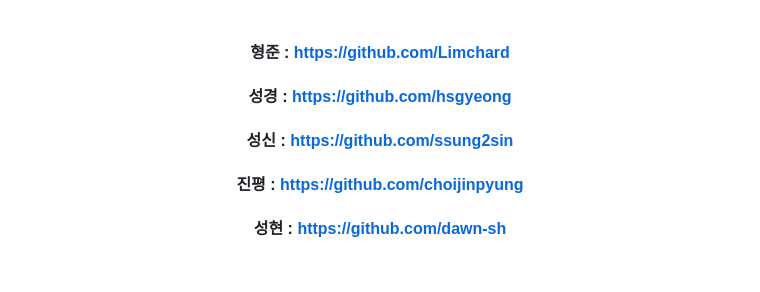
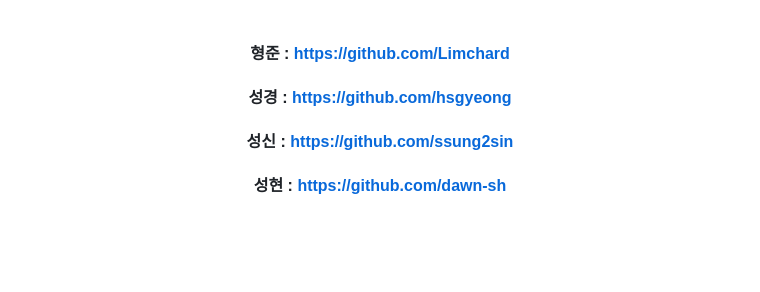
Before and after one commit to choijinpyung/FinalProject, a Markdown page: README.md, the part around the change. Drawn GitHub-style; blank space fills up the shorter version.

```diff
--- a/README.md
+++ b/README.md
@@ -160,7 +160,6 @@
 #### 형준 : https://github.com/Limchard
 #### 성경 : https://github.com/hsgyeong
 #### 성신 : https://github.com/ssung2sin
-#### 진평 : https://github.com/choijinpyung
 #### 성현 : https://github.com/dawn-sh
 
 <br>
```
